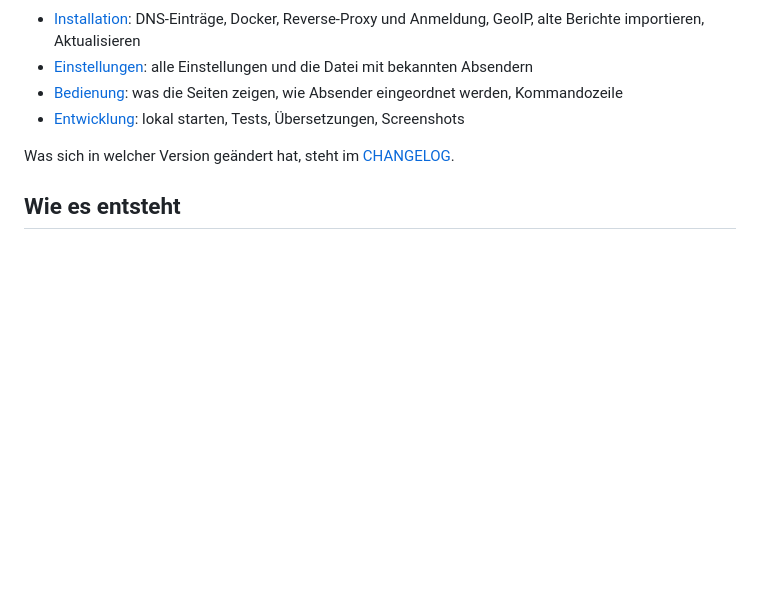
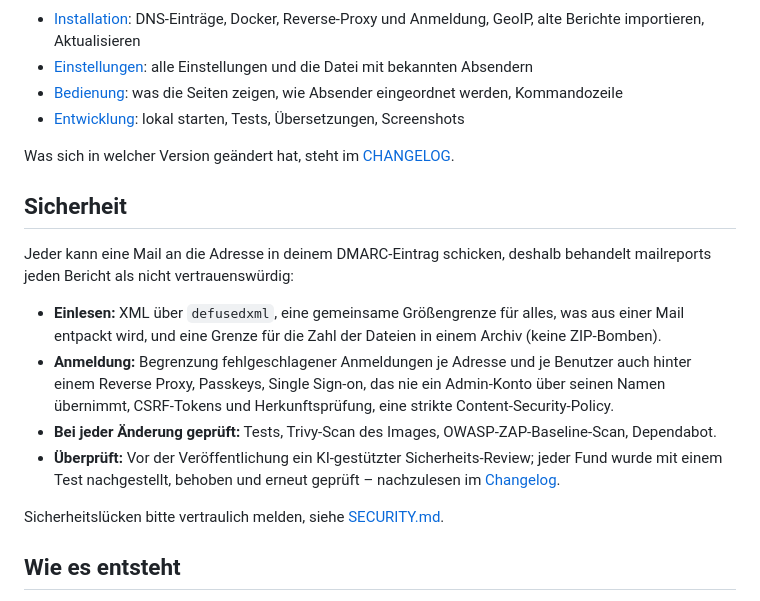
Before and after one commit to Schnuecks/mailreports, a Markdown page: README.de.md, the part around one of its changes. Rendered like a GitHub page; blank space fills up the shorter version.

```diff
--- a/README.de.md
+++ b/README.de.md
@@ -100,6 +102,24 @@ setzen, dann werden Berichte für andere Domains nicht gespeichert.
 
 Was sich in welcher Version geändert hat, steht im [CHANGELOG](CHANGELOG.md).
 
+## Sicherheit
+
+Jeder kann eine Mail an die Adresse in deinem DMARC-Eintrag schicken, deshalb behandelt
+mailreports jeden Bericht als nicht vertrauenswürdig:
+
+- **Einlesen:** XML über `defusedxml`, eine gemeinsame Größengrenze für alles, was aus einer Mail
+  entpackt wird, und eine Grenze für die Zahl der Dateien in einem Archiv (keine ZIP-Bomben).
+- **Anmeldung:** Begrenzung fehlgeschlagener Anmeldungen je Adresse und je Benutzer auch hinter
+  einem Reverse Proxy, Passkeys, Single Sign-on, das nie ein Admin-Konto über seinen Namen
+  übernimmt, CSRF-Tokens und Herkunftsprüfung, eine strikte Content-Security-Policy.
+- **Bei jeder Änderung geprüft:** Tests, Trivy-Scan des Images, OWASP-ZAP-Baseline-Scan,
+  Dependabot.
+- **Überprüft:** Vor der Veröffentlichung ein KI-gestützter Sicherheits-Review; jeder Fund wurde
+  mit einem Test nachgestellt, behoben und erneut geprüft – nachzulesen im
+  [Changelog](CHANGELOG.md).
+
+Sicherheitslücken bitte vertraulich melden, siehe [SECURITY.md](SECURITY.md).
+
 ## Wie es entsteht
 
 mailreports entsteht mit Unterstützung eines KI-Assistenten. Funktionen und Verhalten lege ich
```
Also changed, not shown: other parts of README.de.md (+2 -0 lines).
